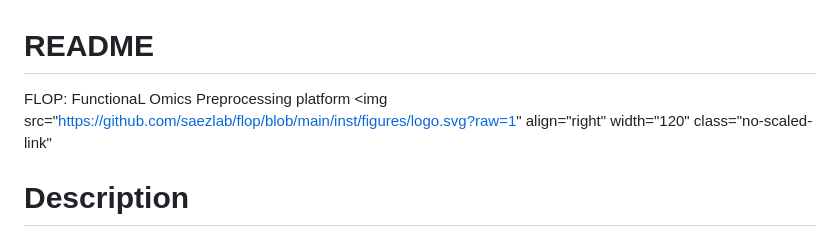
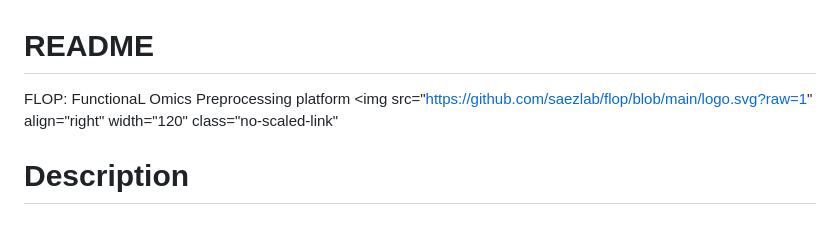
Before and after one commit to saezlab/flop, a Markdown page: README.md, the part around the change. Rendered like a GitHub page.

```diff
--- a/README.md
+++ b/README.md
@@ -1,6 +1,6 @@
 # README
 
-FLOP: FunctionaL Omics Preprocessing platform <img src="https://github.com/saezlab/flop/blob/main/inst/figures/logo.svg?raw=1" align="right" width="120" class="no-scaled-link"
+FLOP: FunctionaL Omics Preprocessing platform <img src="https://github.com/saezlab/flop/blob/main/logo.svg?raw=1" align="right" width="120" class="no-scaled-link"
 
 # Description
 
```
